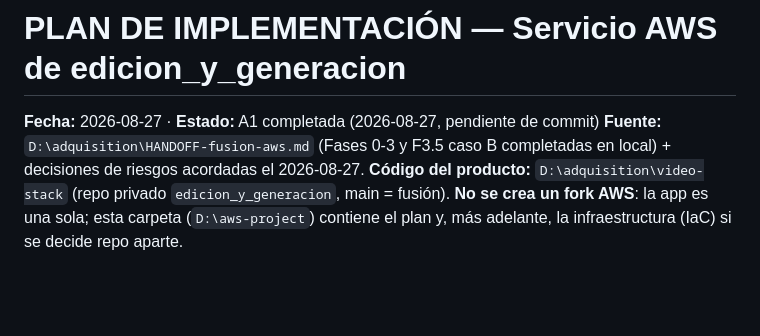
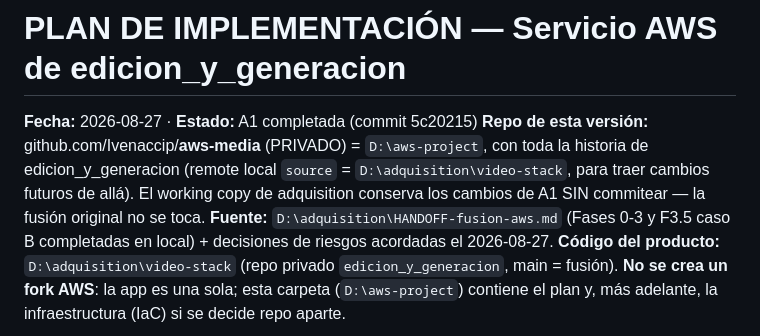
Before and after one commit to Ivenaccip/aws-media, a Markdown page: PLAN-IMPLEMENTACION.md, the part around the change. Drawn GitHub-style; blank space fills up the shorter version.

Commit message:
Plan: registrar repo aws-media y estado de A1
Co-Authored-By: Claude Fable 5 <noreply@anthropic.com>

```diff
--- a/PLAN-IMPLEMENTACION.md
+++ b/PLAN-IMPLEMENTACION.md
@@ -1,6 +1,7 @@
 # PLAN DE IMPLEMENTACIÓN — Servicio AWS de edicion_y_generacion
 
-**Fecha:** 2026-08-27 · **Estado:** A1 completada (2026-08-27, pendiente de commit)
+**Fecha:** 2026-08-27 · **Estado:** A1 completada (commit 5c20215)
+**Repo de esta versión:** github.com/Ivenaccip/**aws-media** (PRIVADO) = `D:\aws-project`, con toda la historia de edicion_y_generacion (remote local `source` = `D:\adquisition\video-stack`, para traer cambios futuros de allá). El working copy de adquisition conserva los cambios de A1 SIN commitear — la fusión original no se toca.
 **Fuente:** `D:\adquisition\HANDOFF-fusion-aws.md` (Fases 0-3 y F3.5 caso B completadas en local) + decisiones de riesgos acordadas el 2026-08-27.
 **Código del producto:** `D:\adquisition\video-stack` (repo privado `edicion_y_generacion`, main = fusión). **No se crea un fork AWS**: la app es una sola; esta carpeta (`D:\aws-project`) contiene el plan y, más adelante, la infraestructura (IaC) si se decide repo aparte.
 
```
